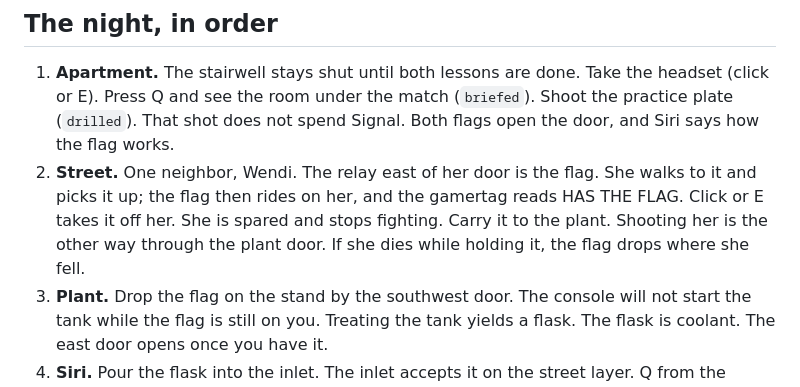
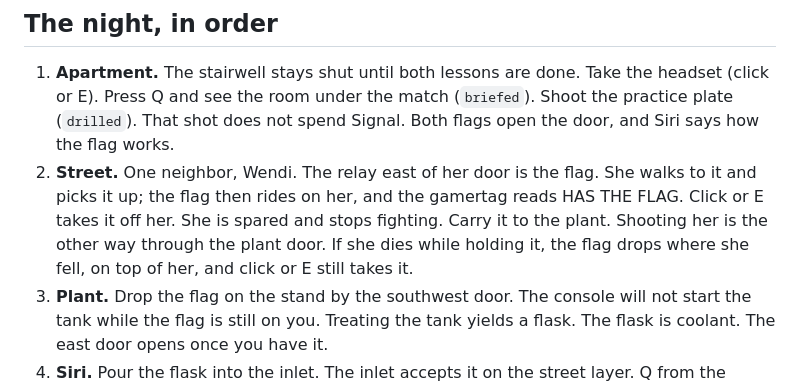
Before and after one commit to realrobertdouglas/clickwendi.com, a Markdown page: docs/how-it-works.md, the part around the change. GitHub-like rendering.

Commit message:
Let the player take the flag after Wendi drops it.

```diff
--- a/docs/how-it-works.md
+++ b/docs/how-it-works.md
@@ -35,7 +35,7 @@ The story journal pauses play. E or Close returns. During `choice`, a click or F
 ## The night, in order
 
 1. **Apartment.** The stairwell stays shut until both lessons are done. Take the headset (click or E). Press Q and see the room under the match (`briefed`). Shoot the practice plate (`drilled`). That shot does not spend Signal. Both flags open the door, and Siri says how the flag works.
-2. **Street.** One neighbor, Wendi. The relay east of her door is the flag. She walks to it and picks it up; the flag then rides on her, and the gamertag reads HAS THE FLAG. Click or E takes it off her. She is spared and stops fighting. Carry it to the plant. Shooting her is the other way through the plant door. If she dies while holding it, the flag drops where she fell.
+2. **Street.** One neighbor, Wendi. The relay east of her door is the flag. She walks to it and picks it up; the flag then rides on her, and the gamertag reads HAS THE FLAG. Click or E takes it off her. She is spared and stops fighting. Carry it to the plant. Shooting her is the other way through the plant door. If she dies while holding it, the flag drops where she fell, on top of her, and click or E still takes it.
 3. **Plant.** Drop the flag on the stand by the southwest door. The console will not start the tank while the flag is still on you. Treating the tank yields a flask. The flask is coolant. The east door opens once you have it.
 4. **Siri.** Pour the flask into the inlet. The inlet accepts it on the street layer. Q from the match layer is required first. Pouring plays a short vent, then the choice: take the score, or walk away.
 
```
